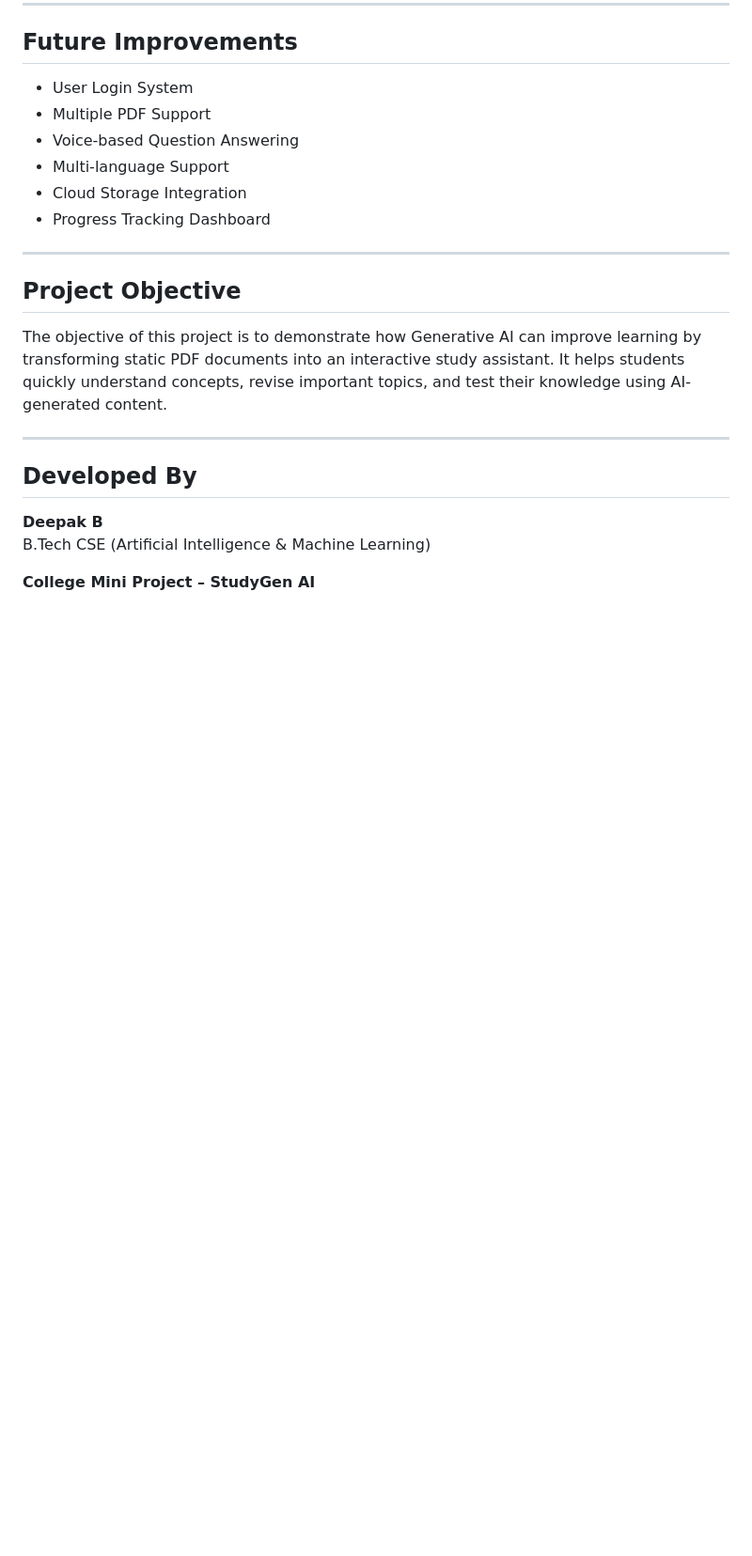
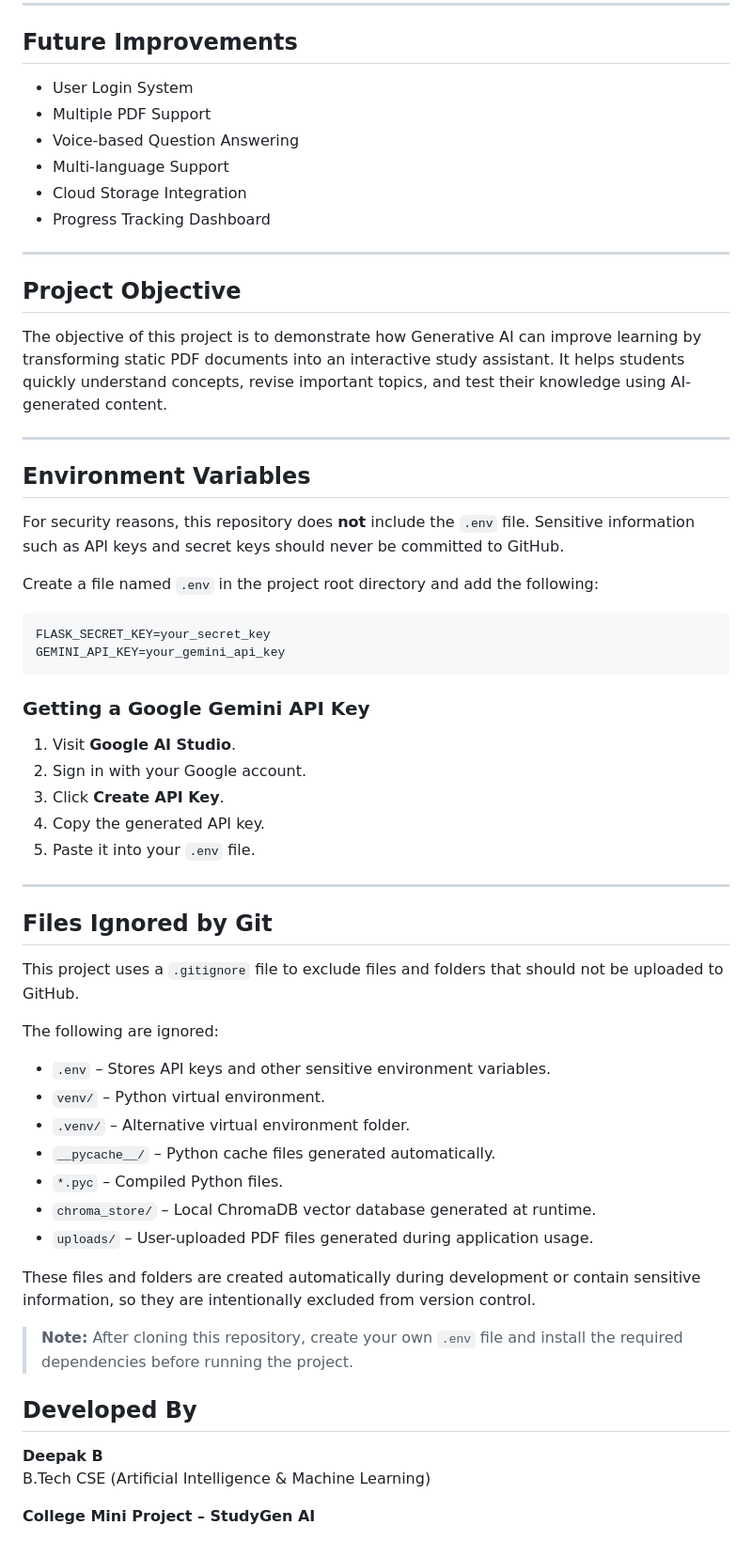
Before and after one commit to deepakcodes-2028/StudyGen-AI, a Markdown page: README.md, the part around the change. Shown at 94% size. Rendered like a GitHub page; blank space fills up the shorter version.

````diff
--- a/README.md
+++ b/README.md
@@ -206,6 +206,44 @@ Now upload a PDF and start using the application.
 The objective of this project is to demonstrate how Generative AI can improve learning by transforming static PDF documents into an interactive study assistant. It helps students quickly understand concepts, revise important topics, and test their knowledge using AI-generated content.
 
 ---
+## Environment Variables
+
+For security reasons, this repository does **not** include the `.env` file. Sensitive information such as API keys and secret keys should never be committed to GitHub.
+
+Create a file named `.env` in the project root directory and add the following:
+
+```env
+FLASK_SECRET_KEY=your_secret_key
+GEMINI_API_KEY=your_gemini_api_key
+```
+
+### Getting a Google Gemini API Key
+
+1. Visit **Google AI Studio**.
+2. Sign in with your Google account.
+3. Click **Create API Key**.
+4. Copy the generated API key.
+5. Paste it into your `.env` file.
+
+---
+
+## Files Ignored by Git
+
+This project uses a `.gitignore` file to exclude files and folders that should not be uploaded to GitHub.
+
+The following are ignored:
+
+- `.env` – Stores API keys and other sensitive environment variables.
+- `venv/` – Python virtual environment.
+- `.venv/` – Alternative virtual environment folder.
+- `__pycache__/` – Python cache files generated automatically.
+- `*.pyc` – Compiled Python files.
+- `chroma_store/` – Local ChromaDB vector database generated at runtime.
+- `uploads/` – User-uploaded PDF files generated during application usage.
+
+These files and folders are created automatically during development or contain sensitive information, so they are intentionally excluded from version control.
+
+> **Note:** After cloning this repository, create your own `.env` file and install the required dependencies before running the project.
 
 ## Developed By
 
````
